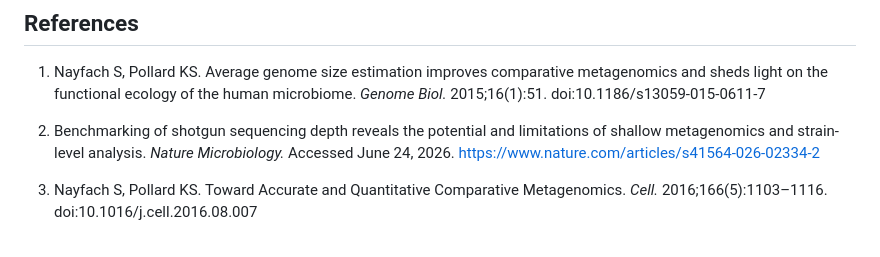
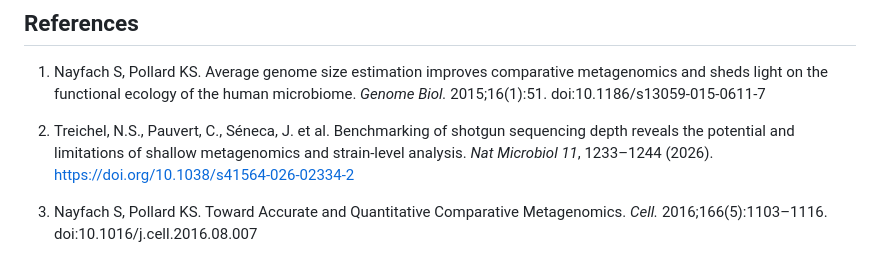
Before and after one commit to cysteger/Meta-CD, a Markdown page: README.md, the part around the change. Rendered like a GitHub page.

```diff
--- a/README.md
+++ b/README.md
@@ -153,7 +153,7 @@ This provides formal validation for users.
 
 1. Nayfach S, Pollard KS. Average genome size estimation improves comparative metagenomics and sheds light on the functional ecology of the human microbiome. *Genome Biol.* 2015;16(1):51. doi:10.1186/s13059-015-0611-7
 
-2. Benchmarking of shotgun sequencing depth reveals the potential and limitations of shallow metagenomics and strain-level analysis. *Nature Microbiology.* Accessed June 24, 2026. https://www.nature.com/articles/s41564-026-02334-2
+2. Treichel, N.S., Pauvert, C., Séneca, J. et al. Benchmarking of shotgun sequencing depth reveals the potential and limitations of shallow metagenomics and strain-level analysis. <i>Nat Microbiol 11</i>, 1233–1244 (2026). https://doi.org/10.1038/s41564-026-02334-2
 
 3. Nayfach S, Pollard KS. Toward Accurate and Quantitative Comparative Metagenomics. *Cell.* 2016;166(5):1103–1116. doi:10.1016/j.cell.2016.08.007
 
```
